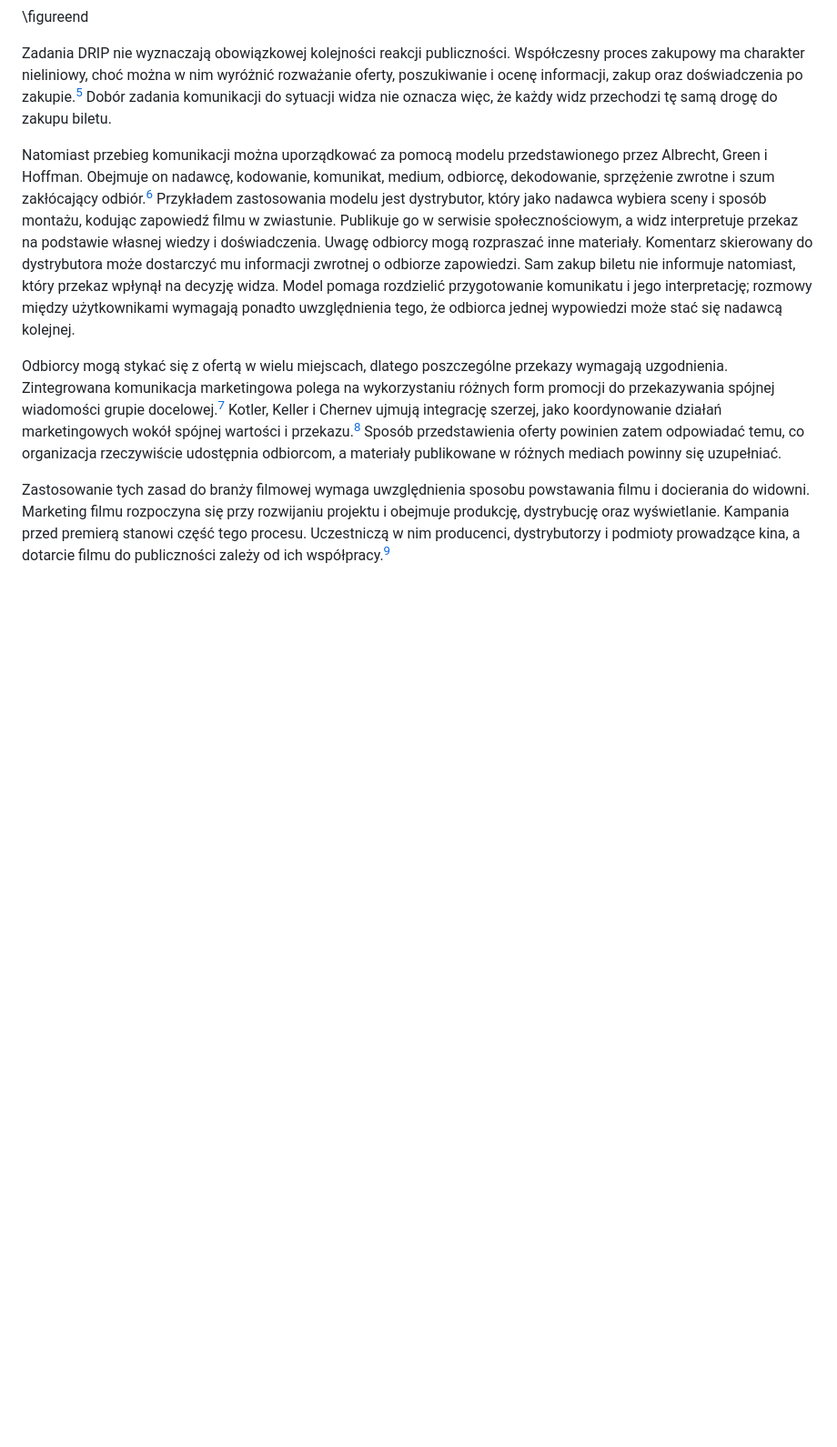
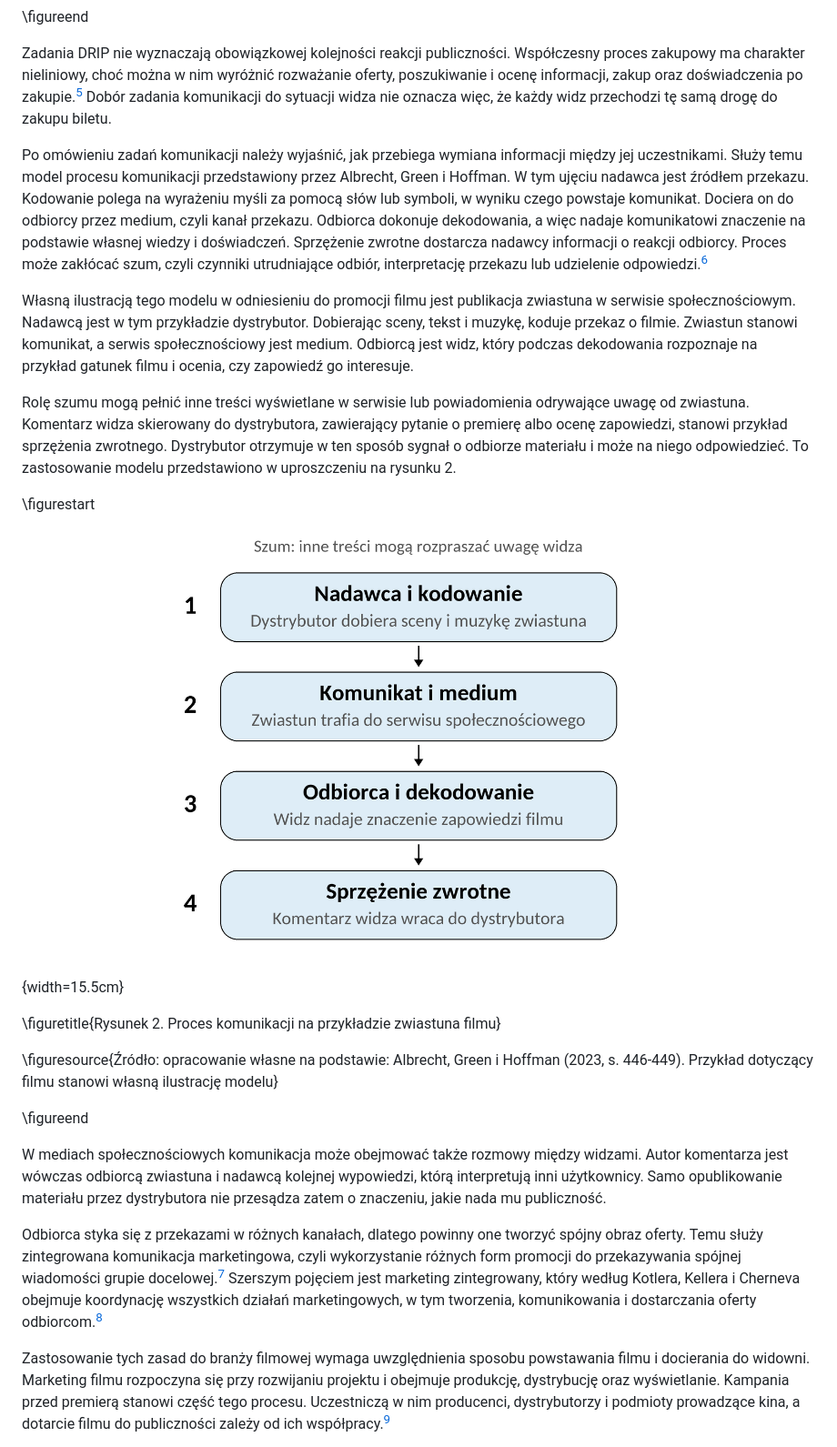
Before and after one commit to countingthedots/masters, a Markdown page: 01-rozdzial-01.md, the part around one of its changes. Shown at 91% size. GitHub-like rendering; pictures changed too: assets/proces-komunikacji-kinowej.png (added); blank space fills up the shorter version.

Commit message:
Add a cinema communication process diagram
- Expand the chapter’s explanation of the DRIP and communication process models
- Add the diagram source files and update the thesis exports

```diff
--- a/01-rozdzial-01.md
+++ b/01-rozdzial-01.md
@@ -24,9 +28,25 @@ Fill i Turnbull wyróżniają cztery zadania komunikacji, określane skrótem DR
 
 Zadania DRIP nie wyznaczają obowiązkowej kolejności reakcji publiczności. Współczesny proces zakupowy ma charakter nieliniowy, choć można w nim wyróżnić rozważanie oferty, poszukiwanie i ocenę informacji, zakup oraz doświadczenia po zakupie.[^fill-proces] Dobór zadania komunikacji do sytuacji widza nie oznacza więc, że każdy widz przechodzi tę samą drogę do zakupu biletu.
 
-Natomiast przebieg komunikacji można uporządkować za pomocą modelu przedstawionego przez Albrecht, Green i Hoffman. Obejmuje on nadawcę, kodowanie, komunikat, medium, odbiorcę, dekodowanie, sprzężenie zwrotne i szum zakłócający odbiór.[^openstax-proces] Przykładem zastosowania modelu jest dystrybutor, który jako nadawca wybiera sceny i sposób montażu, kodując zapowiedź filmu w zwiastunie. Publikuje go w serwisie społecznościowym, a widz interpretuje przekaz na podstawie własnej wiedzy i doświadczenia. Uwagę odbiorcy mogą rozpraszać inne materiały. Komentarz skierowany do dystrybutora może dostarczyć mu informacji zwrotnej o odbiorze zapowiedzi. Sam zakup biletu nie informuje natomiast, który przekaz wpłynął na decyzję widza. Model pomaga rozdzielić przygotowanie komunikatu i jego interpretację; rozmowy między użytkownikami wymagają ponadto uwzględnienia tego, że odbiorca jednej wypowiedzi może stać się nadawcą kolejnej.
+Po omówieniu zadań komunikacji należy wyjaśnić, jak przebiega wymiana informacji między jej uczestnikami. Służy temu model procesu komunikacji przedstawiony przez Albrecht, Green i Hoffman. W tym ujęciu nadawca jest źródłem przekazu. Kodowanie polega na wyrażeniu myśli za pomocą słów lub symboli, w wyniku czego powstaje komunikat. Dociera on do odbiorcy przez medium, czyli kanał przekazu. Odbiorca dokonuje dekodowania, a więc nadaje komunikatowi znaczenie na podstawie własnej wiedzy i doświadczeń. Sprzężenie zwrotne dostarcza nadawcy informacji o reakcji odbiorcy. Proces może zakłócać szum, czyli czynniki utrudniające odbiór, interpretację przekazu lub udzielenie odpowiedzi.[^openstax-proces]
 
-Odbiorcy mogą stykać się z ofertą w wielu miejscach, dlatego poszczególne przekazy wymagają uzgodnienia. Zintegrowana komunikacja marketingowa polega na wykorzystaniu różnych form promocji do przekazywania spójnej wiadomości grupie docelowej.[^openstax-imc] Kotler, Keller i Chernev ujmują integrację szerzej, jako koordynowanie działań marketingowych wokół spójnej wartości i przekazu.[^kotler-imc] Sposób przedstawienia oferty powinien zatem odpowiadać temu, co organizacja rzeczywiście udostępnia odbiorcom, a materiały publikowane w różnych mediach powinny się uzupełniać.
+Własną ilustracją tego modelu w odniesieniu do promocji filmu jest publikacja zwiastuna w serwisie społecznościowym. Nadawcą jest w tym przykładzie dystrybutor. Dobierając sceny, tekst i muzykę, koduje przekaz o filmie. Zwiastun stanowi komunikat, a serwis społecznościowy jest medium. Odbiorcą jest widz, który podczas dekodowania rozpoznaje na przykład gatunek filmu i ocenia, czy zapowiedź go interesuje.
+
+Rolę szumu mogą pełnić inne treści wyświetlane w serwisie lub powiadomienia odrywające uwagę od zwiastuna. Komentarz widza skierowany do dystrybutora, zawierający pytanie o premierę albo ocenę zapowiedzi, stanowi przykład sprzężenia zwrotnego. Dystrybutor otrzymuje w ten sposób sygnał o odbiorze materiału i może na niego odpowiedzieć. To zastosowanie modelu przedstawiono w uproszczeniu na rysunku 2.
+
+\figurestart
+
+![](assets/proces-komunikacji-kinowej.png){width=15.5cm}
+
+\figuretitle{Rysunek 2. Proces komunikacji na przykładzie zwiastuna filmu}
+
+\figuresource{Źródło: opracowanie własne na podstawie: Albrecht, Green i Hoffman (2023, s. 446-449). Przykład dotyczący filmu stanowi własną ilustrację modelu}
+
+\figureend
+
+W mediach społecznościowych komunikacja może obejmować także rozmowy między widzami. Autor komentarza jest wówczas odbiorcą zwiastuna i nadawcą kolejnej wypowiedzi, którą interpretują inni użytkownicy. Samo opublikowanie materiału przez dystrybutora nie przesądza zatem o znaczeniu, jakie nada mu publiczność.
+
+Odbiorca styka się z przekazami w różnych kanałach, dlatego powinny one tworzyć spójny obraz oferty. Temu służy zintegrowana komunikacja marketingowa, czyli wykorzystanie różnych form promocji do przekazywania spójnej wiadomości grupie docelowej.[^openstax-imc] Szerszym pojęciem jest marketing zintegrowany, który według Kotlera, Kellera i Cherneva obejmuje koordynację wszystkich działań marketingowych, w tym tworzenia, komunikowania i dostarczania oferty odbiorcom.[^kotler-imc]
 
 Zastosowanie tych zasad do branży filmowej wymaga uwzględnienia sposobu powstawania filmu i docierania do widowni. Marketing filmu rozpoczyna się przy rozwijaniu projektu i obejmuje produkcję, dystrybucję oraz wyświetlanie. Kampania przed premierą stanowi część tego procesu. Uczestniczą w nim producenci, dystrybutorzy i podmioty prowadzące kina, a dotarcie filmu do publiczności zależy od ich współpracy.[^kerrigan-zakres]
 
```
Also changed, not shown: other parts of 01-rozdzial-01.md (+5 -1 lines), 4 other files.
